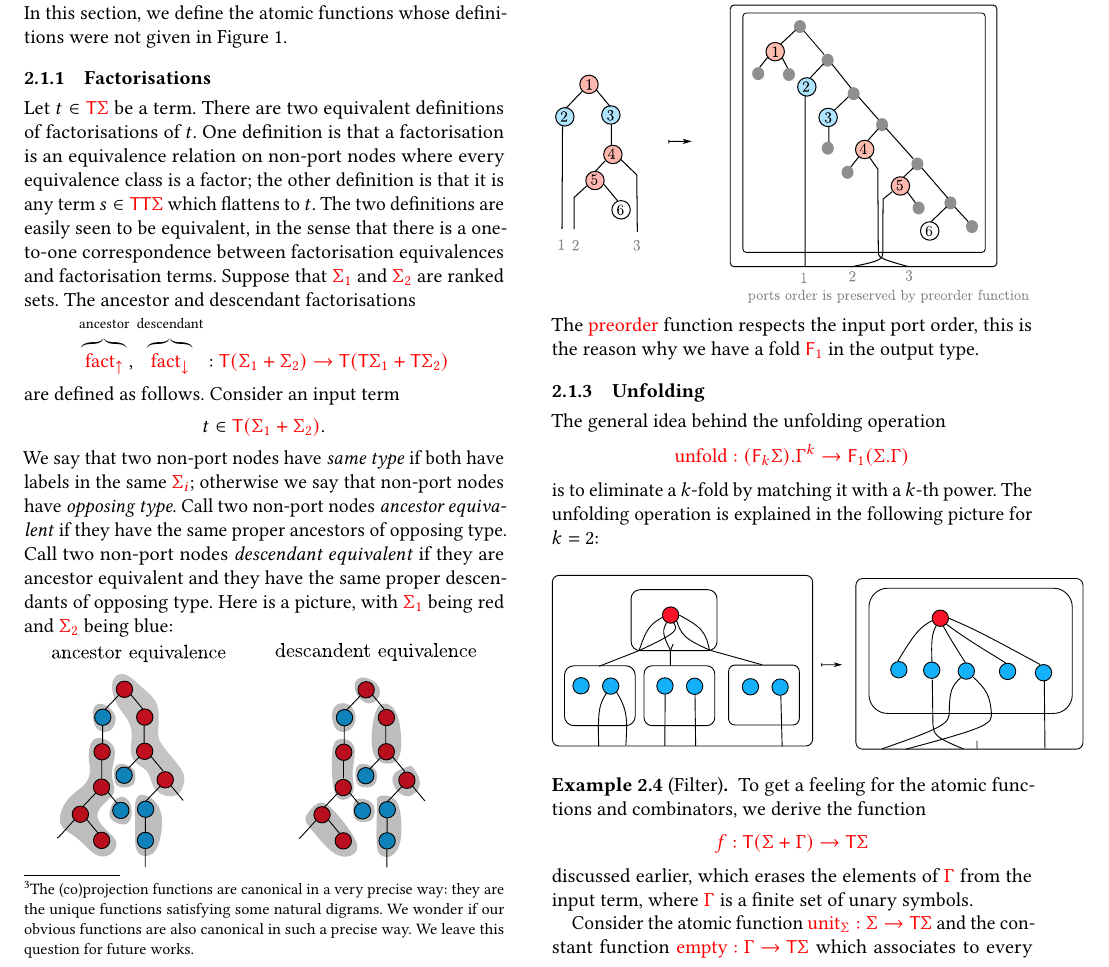
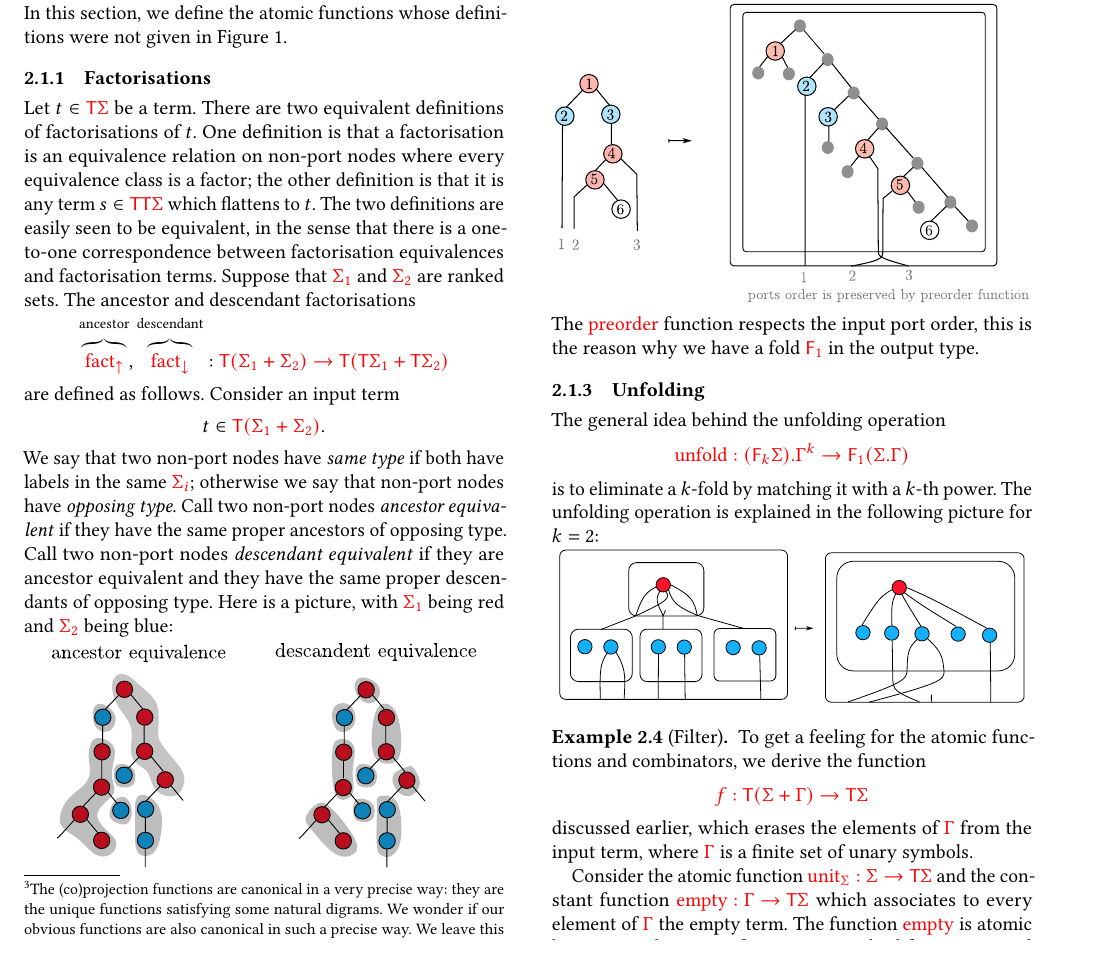
Before and after one commit to adoumane/Tree-Functions, a LaTeX paper (main.tex, which reads types-and-functions.tex): part of page 4 of 32, cut so that both start at the same text, the shorter picture padded with empty space. Compiled offline with pdfLaTeX.

Commit message:
nettoyage

```diff
--- a/types-and-functions.tex
+++ b/types-and-functions.tex
@@ -190,7 +187,7 @@ The general idea behind the  unfolding operation
 is to eliminate a $k$-fold by matching it with a $k$-th power.
 The unfolding operation is explained in the following picture for $k=2$:
         \begin{center}
-        \includegraphics[scale=.4]{shallow-unfold.pdf}
+        \includegraphics[scale=.35]{shallow-unfold.pdf}
         \end{center}
 % One of the main results in this paper will be  that an iterated version of the unfold operation, of type
 % \begin{align*}
```
Also changed, not shown: types-and-functions.tex (3 more changed lines).
